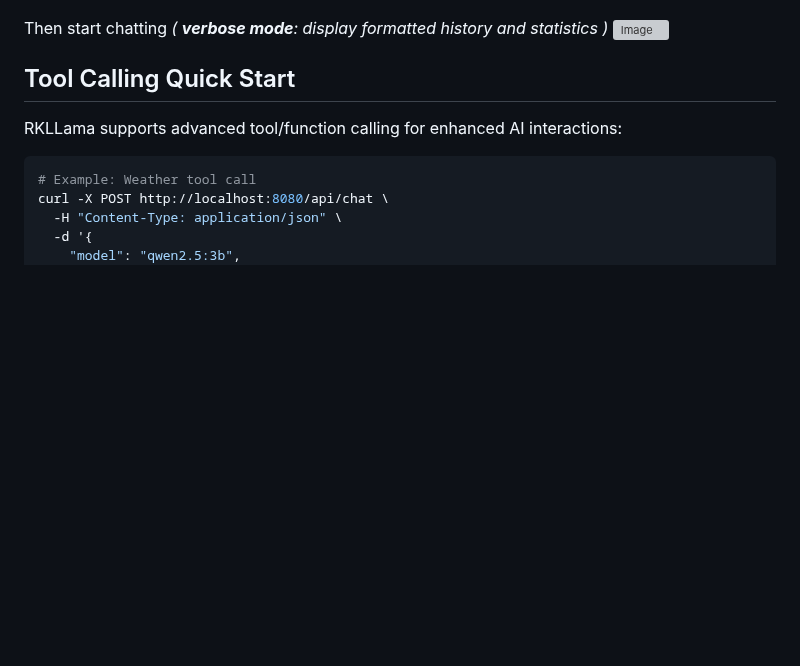
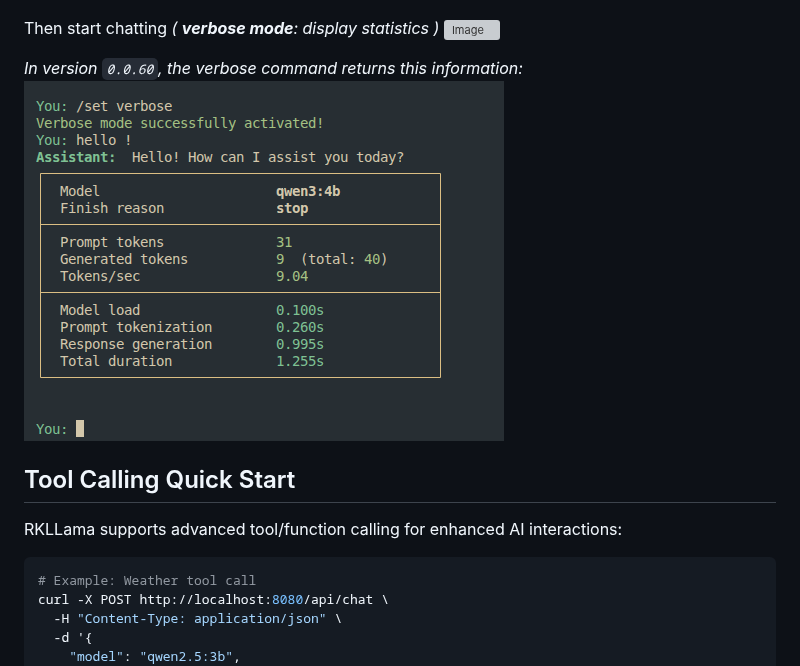
Before and after one commit to NotPunchnox/rkllama, a Markdown page: README.md, the part around the change. GitHub-like rendering; pictures changed too: documentation/ressources/verbose-chat.png (added); blank space fills up the shorter version; grey boxes are pictures that could not be loaded.

Commit message:
Refactor code structure for improved readability and maintainability

```diff
--- a/README.md
+++ b/README.md
@@ -175,8 +175,11 @@ rkllama_client run <model_name>
 **Output:**
 ![Image](./documentation/ressources/launch_chat.png)
 
-Then start chatting *( **verbose mode**: display formatted history and statistics )*
+Then start chatting *( **verbose mode**: display statistics )*
 ![Image](./documentation/ressources/chat.gif)
+
+*In version `0.0.60`, the verbose command returns this information:*
+![Image](./documentation/ressources/verbose-chat.png)
 
 ## Tool Calling Quick Start
 
```
